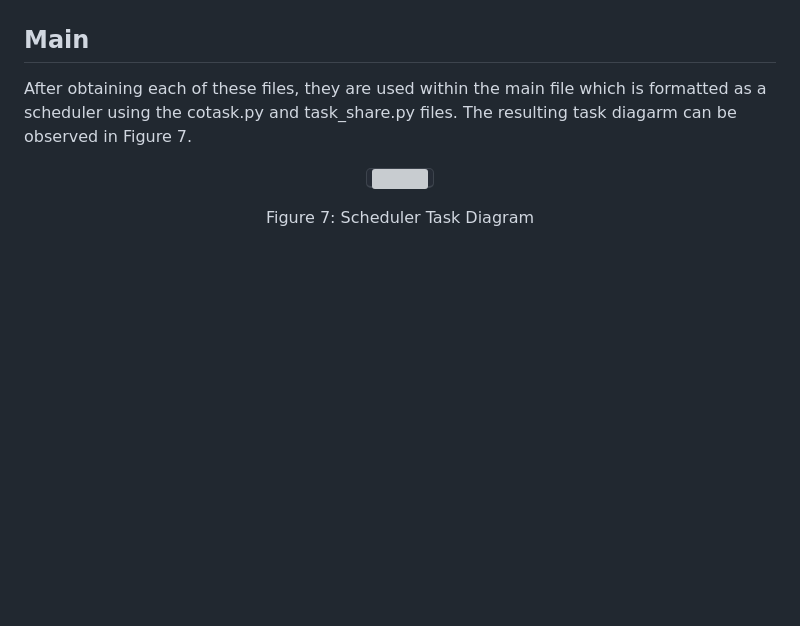
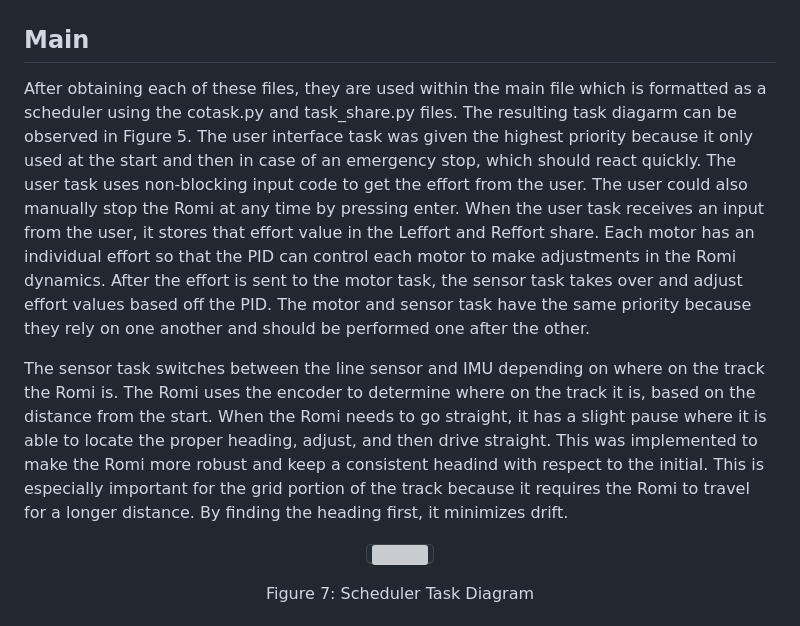
Before and after one commit to Polyslid/Mechatronics_Cal_Poly_Romi, a Markdown page: README.md, the part around the change. GitHub-like rendering; blank space fills up the shorter version; grey boxes are pictures that could not be loaded.

```diff
--- a/README.md
+++ b/README.md
@@ -70,7 +70,9 @@ Figure 6: Centroid Calculation
 The IMU reads the Romi's relative heading using it's built-in accelerometer and gyrometer. The IMU is essential to keeping the Romi driving straight when line following is not possible. The Romi's intial heading value is stored as a reference datum to make degree turns respective to the intial heading. Using the IMU with the it's PID, the Romi can drive straight in any desired direction.
 
 ## Main
-After obtaining each of these files, they are used within the main file which is formatted as a scheduler using the cotask.py and task_share.py files. The resulting task diagarm can be observed in Figure 7.
+After obtaining each of these files, they are used within the main file which is formatted as a scheduler using the cotask.py and task_share.py files. The resulting task diagarm can be observed in Figure 5. The user interface task was given the highest priority because it only used at the start and then in case of an emergency stop, which should react quickly. The user task uses non-blocking input code to get the effort from the user. The user could also manually stop the Romi at any time by pressing enter. When the user task receives an input from the user, it stores that effort value in the Leffort and Reffort share. Each motor has an individual effort so that the PID can control each motor to make adjustments in the Romi dynamics. After the effort is sent to the motor task, the sensor task takes over and adjust effort values based off the PID. The motor and sensor task have the same priority because they rely on one another and should be performed one after the other.
+
+The sensor task switches between the line sensor and IMU depending on where on the track the Romi is. The Romi uses the encoder to determine where on the track it is, based on the distance from the start. When the Romi needs to go straight, it has a slight pause where it is able to locate the proper heading, adjust, and then drive straight. This was implemented to make the Romi more robust and keep a consistent headind with respect to the initial. This is especially important for the grid portion of the track because it requires the Romi to travel for a longer distance. By finding the heading first, it minimizes drift.
 <p align="center">
 <kbd>
   <img src="https://github.com/user-attachments/assets/e8ca44e2-458e-4169-98ad-a037038e2b35" width="550">
```
